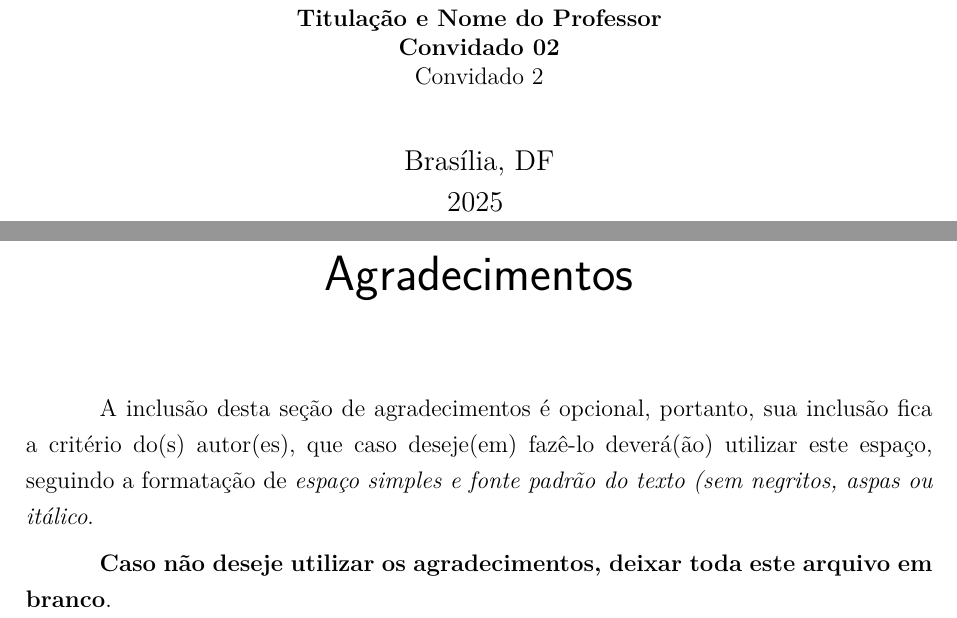
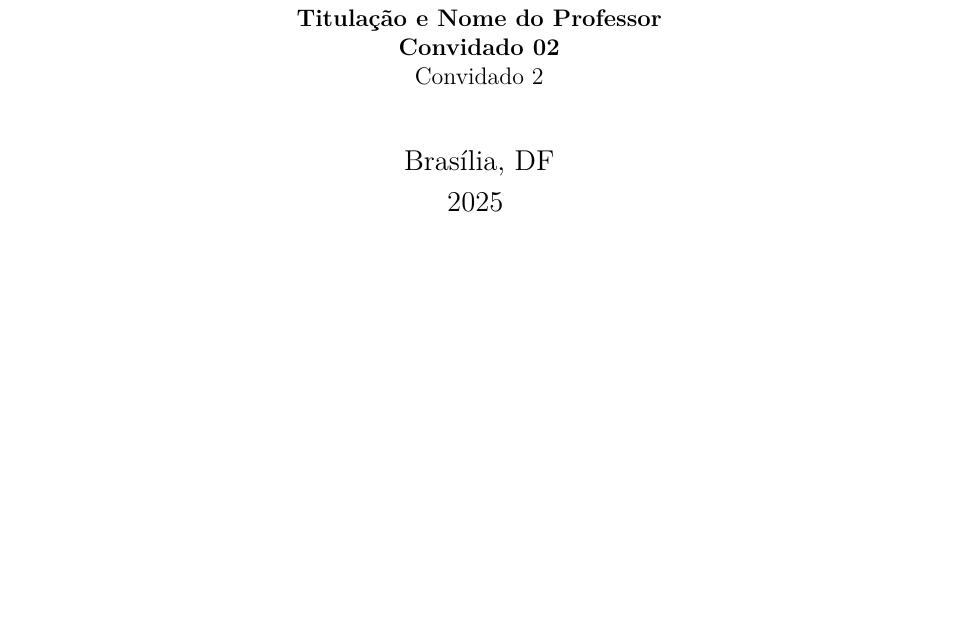
Before and after one commit to VasconcelosJoao/TCC-Latex, a LaTeX thesis (latex/tcc.tex, which reads latex/editaveis/agradecimentos.tex): two parts of pages 5 and 9 of 54 before the commit and part of page 5 of 48 after it, the two joined at a grey line, cut so that both start at the same text, the shorter picture padded with empty space. Compiled offline with pdfLaTeX.

Commit message:
alterando trechos sem informacao

```diff
--- a/latex/editaveis/agradecimentos.tex
+++ /dev/null
@@ -1,9 +0,0 @@
-\begin{agradecimentos}
-A inclusão desta seção de agradecimentos é opcional, portanto, sua inclusão
-fica a critério do(s) autor(es), que caso deseje(em) fazê-lo deverá(ão)
-utilizar este espaço, seguindo a formatação de \textit{espaço simples e
-fonte padrão do texto (sem negritos, aspas ou itálico}.
-
-\textbf{Caso não deseje utilizar os agradecimentos, deixar toda este arquivo
-em branco}.
-\end{agradecimentos}
```
Also changed, not shown: latex/editaveis/epigrafe.tex (deleted, +0 -13 lines), latex/editaveis/referencialteorico.tex (+1 -1 lines).
